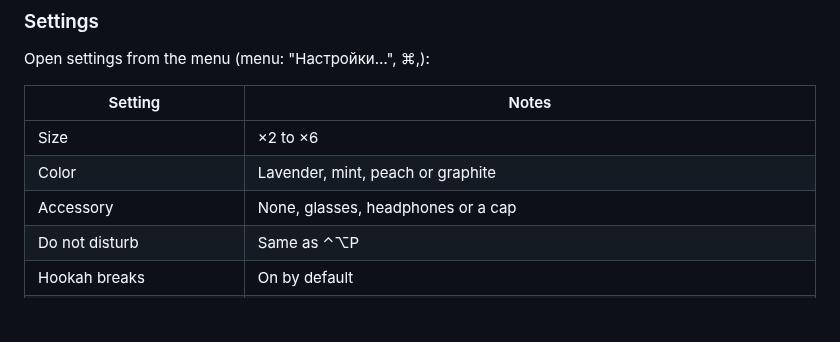
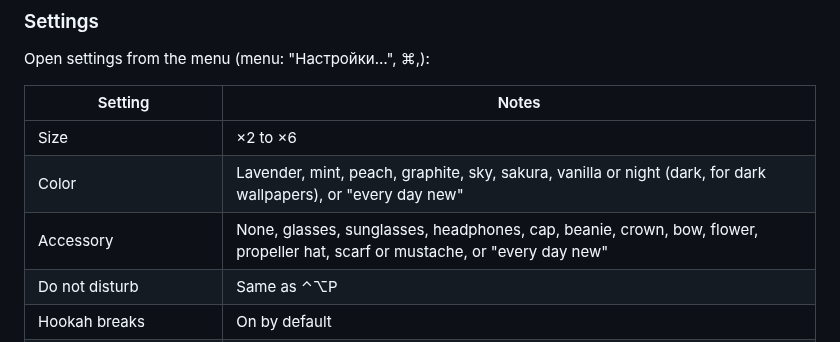
Before and after one commit to DiRaiks/pixel-pet, a Markdown page: README.md, the part around one of its changes. Rendered like a GitHub page; blank space fills up the shorter version.

```diff
--- a/README.md
+++ b/README.md
@@ -236,8 +238,8 @@ Open settings from the menu (menu: "Настройки…", ⌘,):
 | Setting | Notes |
 |---|---|
 | Size | ×2 to ×6 |
-| Color | Lavender, mint, peach or graphite |
-| Accessory | None, glasses, headphones or a cap |
+| Color | Lavender, mint, peach, graphite, sky, sakura, vanilla or night (dark, for dark wallpapers), or "every day new" |
+| Accessory | None, glasses, sunglasses, headphones, cap, beanie, crown, bow, flower, propeller hat, scarf or mustache, or "every day new" |
 | Do not disturb | Same as ⌃⌥P |
 | Hookah breaks | On by default |
 | Desktop reactions | Eyes follow the cursor, glances at the app you switch to, the cube fades over fullscreen apps, fidgets |
```
Also changed, not shown: other parts of README.md (+3 -1 lines), CHANGELOG.md (+1 -0 lines), docs/ARCHITECTURE.md (+3 -2 lines), docs/images/accessories-1.png (added), docs/images/accessories-2.png (added), docs/images/looks.png, 6 other files.
